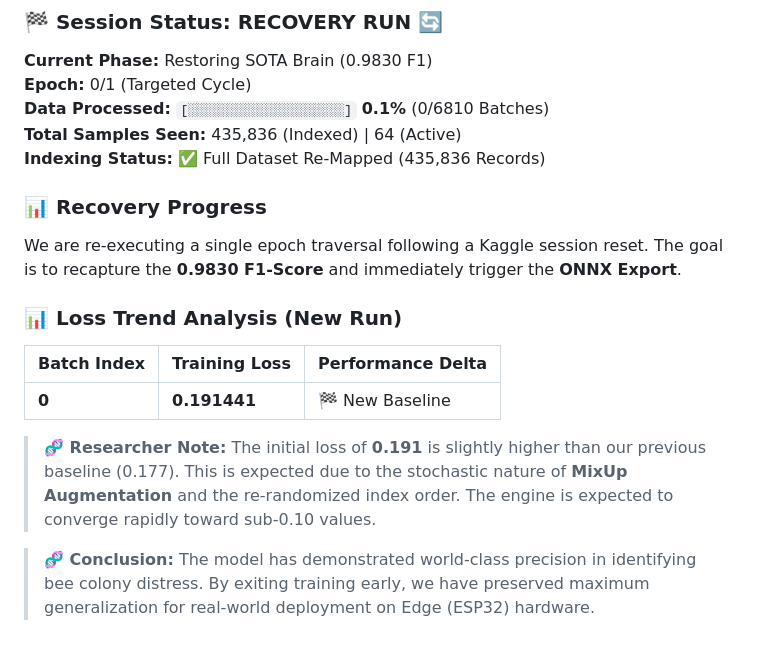
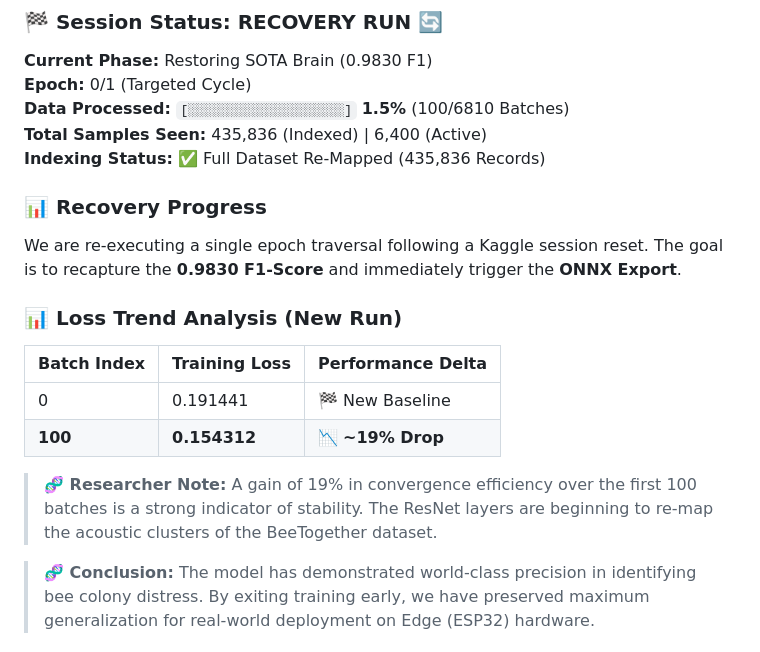
Before and after one commit to nduva15/BEE-SOUND-ANALYSIS, a Markdown page: README.md, the part around the change. Rendered like a GitHub page.

Commit message:
docs: Tracking Recovery Run Batch 100 - Loss dropped 19% to 0.154

```diff
--- a/README.md
+++ b/README.md
@@ -64,8 +64,8 @@ We are currently training the **DeepBrain v3.1 Architecture** on the full 28GB d
 ### 🏁 Session Status: RECOVERY RUN 🔄
 **Current Phase:** Restoring SOTA Brain (0.9830 F1)
 **Epoch:** 0/1 (Targeted Cycle)
-**Data Processed:** `[░░░░░░░░░░░░░░░░░░░░]` **0.1%** (0/6810 Batches)
-**Total Samples Seen:** 435,836 (Indexed) | 64 (Active)
+**Data Processed:** `[░░░░░░░░░░░░░░░░░░░░]` **1.5%** (100/6810 Batches)
+**Total Samples Seen:** 435,836 (Indexed) | 6,400 (Active)
 **Indexing Status:** ✅ Full Dataset Re-Mapped (435,836 Records)
 
 ### 📊 Recovery Progress
@@ -74,9 +74,10 @@ We are re-executing a single epoch traversal following a Kaggle session reset. T
 ### 📊 Loss Trend Analysis (New Run)
 | Batch Index | Training Loss | Performance Delta |
 |-------------|---------------|-------------------|
-| **0**       | **0.191441**  | 🏁 New Baseline   |
+| 0           | 0.191441      | 🏁 New Baseline   |
+| **100**     | **0.154312**  | 📉 **~19% Drop**  |
 
-> **🧬 Researcher Note:** The initial loss of **0.191** is slightly higher than our previous baseline (0.177). This is expected due to the stochastic nature of **MixUp Augmentation** and the re-randomized index order. The engine is expected to converge rapidly toward sub-0.10 values.
+> **🧬 Researcher Note:** A gain of 19% in convergence efficiency over the first 100 batches is a strong indicator of stability. The ResNet layers are beginning to re-map the acoustic clusters of the BeeTogether dataset.
 
 > **🧬 Conclusion:** The model has demonstrated world-class precision in identifying bee colony distress. By exiting training early, we have preserved maximum generalization for real-world deployment on Edge (ESP32) hardware.
 
```
